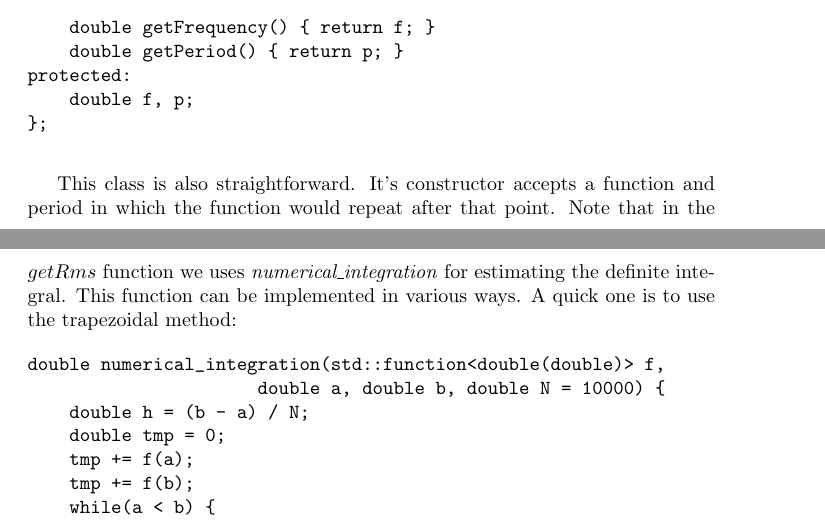
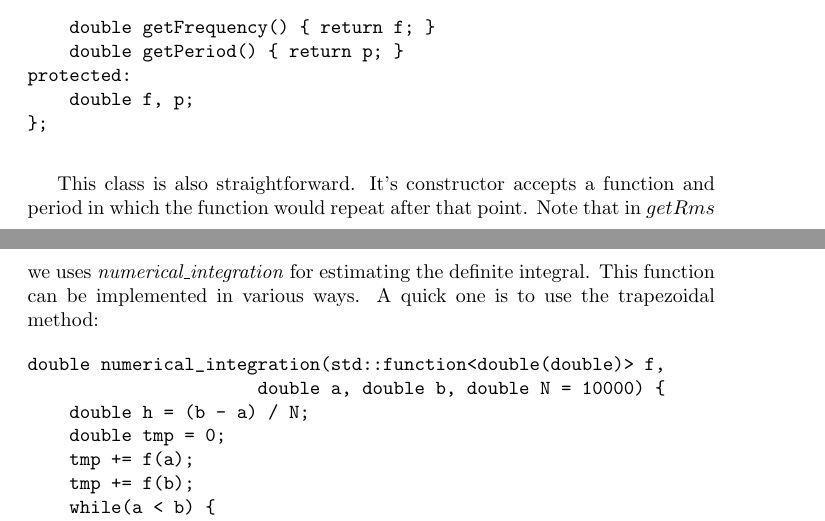
Before and after one commit to alavifazel/Articles, a LaTeX paper (2_Rms_and_boilerplate_cpp_classes/rms_and_boilerplate_cpp_classes.tex): two parts of pages 5 and 6 of 7, joined at a grey line, cut so that both start at the same text. Compiled offline with pdfLaTeX.

Commit message:
Minor updates to article 2

```diff
--- a/2_Rms_and_boilerplate_cpp_classes/rms_and_boilerplate_cpp_classes.tex
+++ b/2_Rms_and_boilerplate_cpp_classes/rms_and_boilerplate_cpp_classes.tex
@@ -195,7 +195,7 @@ protected:
 	\end{verbatim}
 
 	This class is also straightforward. It's constructor accepts a function and period in which the function would repeat after that point.
-	Note that in the $getRms$ function we uses \textit{numerical\_integration} for estimating the definite integral. This function can be implemented in various ways. A quick one is to use the trapezoidal method:
+	Note that in $getRms$ we uses \textit{numerical\_integration} for estimating the definite integral. This function can be implemented in various ways. A quick one is to use the trapezoidal method:
 
 	\begin{verbatim}
 double numerical_integration(std::function<double(double)> f,
```
